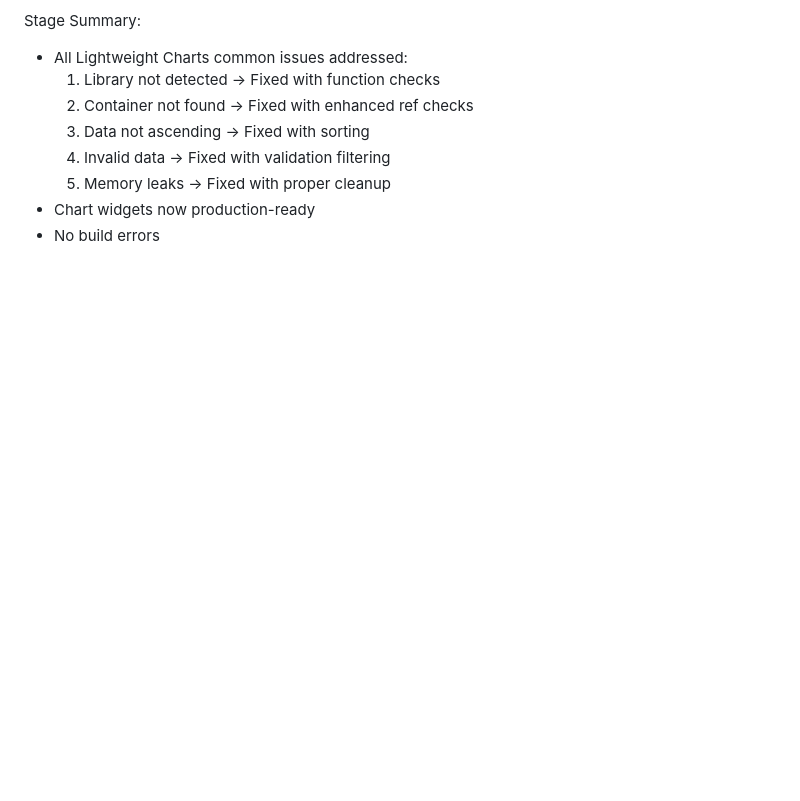
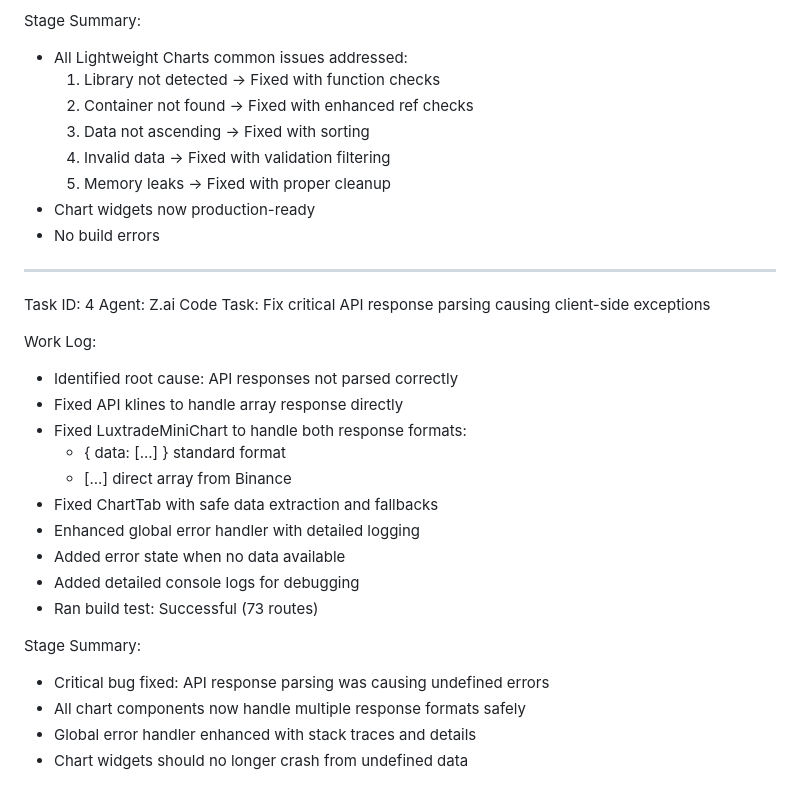
Before and after one commit to Risxyiee/Luxtrade, a Markdown page: worklog.md, the part around the change. Drawn GitHub-style; blank space fills up the shorter version.

Commit message:
4580ceba-b37b-432d-8a50-8c6334e2c60c

```diff
--- a/worklog.md
+++ b/worklog.md
@@ -234,3 +234,25 @@ Stage Summary:
   5. Memory leaks → Fixed with proper cleanup
 - Chart widgets now production-ready
 - No build errors
+---
+Task ID: 4
+Agent: Z.ai Code
+Task: Fix critical API response parsing causing client-side exceptions
+
+Work Log:
+- Identified root cause: API responses not parsed correctly
+- Fixed API klines to handle array response directly
+- Fixed LuxtradeMiniChart to handle both response formats:
+  * { data: [...] } standard format
+  * [...] direct array from Binance
+- Fixed ChartTab with safe data extraction and fallbacks
+- Enhanced global error handler with detailed logging
+- Added error state when no data available
+- Added detailed console logs for debugging
+- Ran build test: Successful (73 routes)
+
+Stage Summary:
+- Critical bug fixed: API response parsing was causing undefined errors
+- All chart components now handle multiple response formats safely
+- Global error handler enhanced with stack traces and details
+- Chart widgets should no longer crash from undefined data
```
